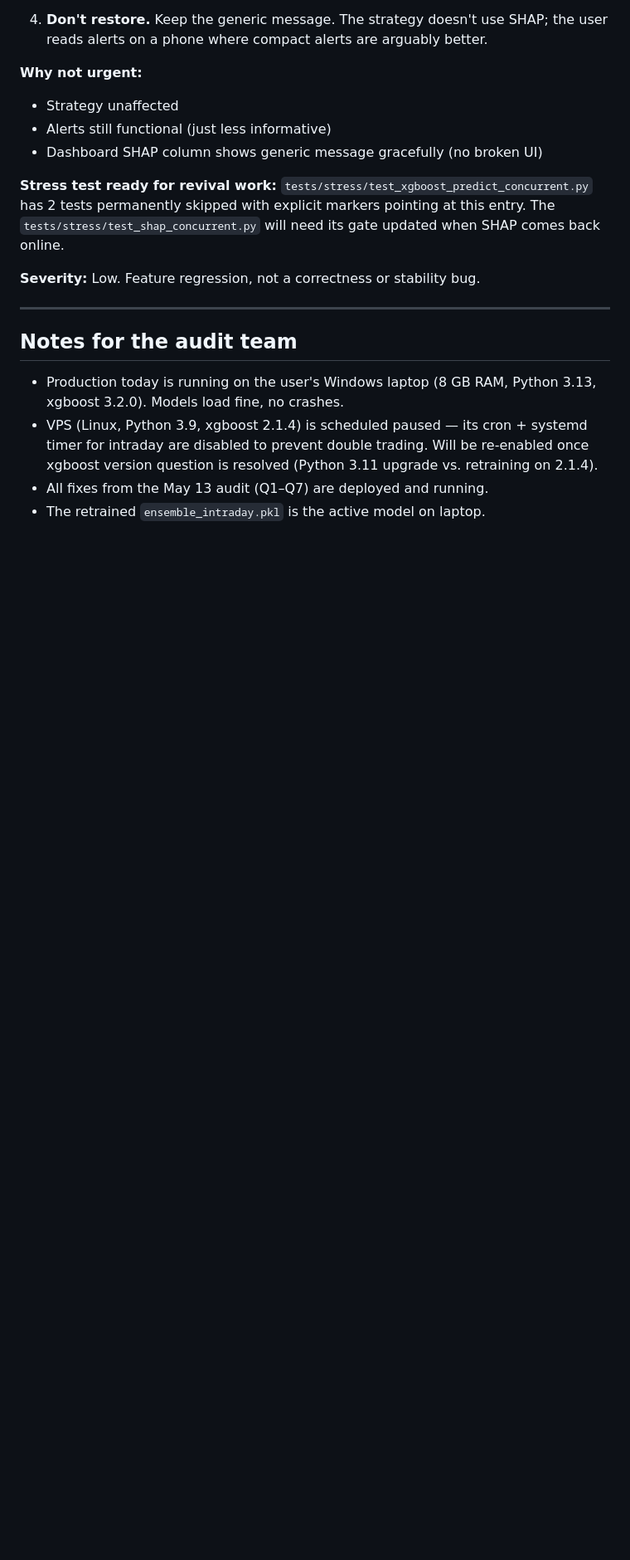
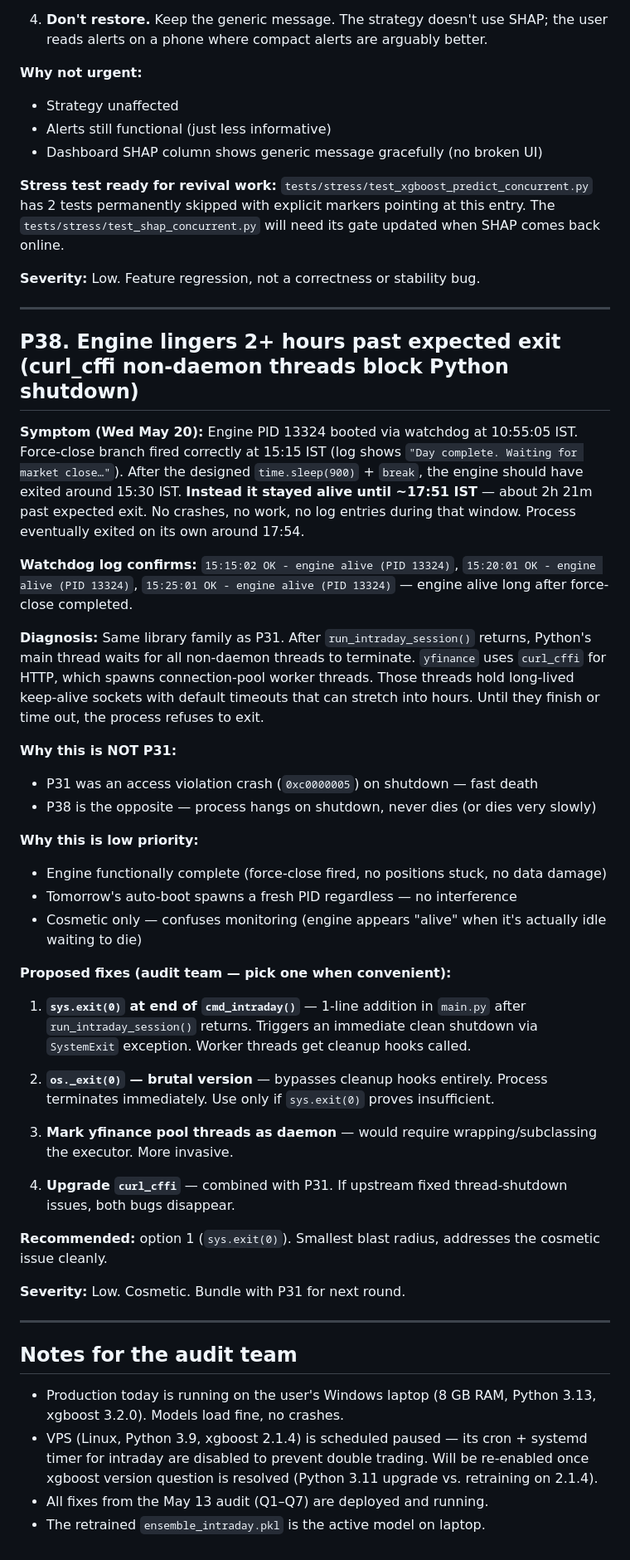
Before and after one commit to aditya2529/AI-Stock-Market-Analyzer, a Markdown page: PENDING_AUDIT_FIXES.md, the part around the change. Shown at 83% size. Rendered like a GitHub page; blank space fills up the shorter version.

Commit message:
audit-pending: P38 — engine lingers 2h+ past expected exit (curl_cffi threads block Python shutdown)
Investigation today (May 20): Engine PID 13324 booted 10:55, force-close
correctly fired at 15:15 ("Day complete" log present), but process
refused to terminate until ~17:51 — 2h21m past expected exit.

Root cause: same library family as P31. yfinance uses curl_cffi which
spawns non-daemon connection-pool worker threads. After main thread
returns, Python waits for them; their default socket timeouts can
stretch hours.

Different failure mode from P31 (which CRASHES on shutdown); P38 HANGS
on shutdown. Same underlying library though, so bundling for next
audit round.

Low priority — functionally complete, just cosmetically wrong.
Recommended fix: sys.exit(0) at end of cmd_intraday() — 1 line.

Co-Authored-By: Claude Sonnet 4.6 <noreply@anthropic.com>

```diff
--- a/PENDING_AUDIT_FIXES.md
+++ b/PENDING_AUDIT_FIXES.md
@@ -1763,6 +1763,39 @@ Test asserts:
 
 ---
 
+## P38. Engine lingers 2+ hours past expected exit (curl_cffi non-daemon threads block Python shutdown)
+
+**Symptom (Wed May 20):** Engine PID 13324 booted via watchdog at 10:55:05 IST. Force-close branch fired correctly at 15:15 IST (log shows `"Day complete. Waiting for market close…"`). After the designed `time.sleep(900)` + `break`, the engine should have exited around 15:30 IST. **Instead it stayed alive until ~17:51 IST** — about 2h 21m past expected exit. No crashes, no work, no log entries during that window. Process eventually exited on its own around 17:54.
+
+**Watchdog log confirms:** `15:15:02 OK - engine alive (PID 13324)`, `15:20:01 OK - engine alive (PID 13324)`, `15:25:01 OK - engine alive (PID 13324)` — engine alive long after force-close completed.
+
+**Diagnosis:** Same library family as P31. After `run_intraday_session()` returns, Python's main thread waits for all non-daemon threads to terminate. `yfinance` uses `curl_cffi` for HTTP, which spawns connection-pool worker threads. Those threads hold long-lived keep-alive sockets with default timeouts that can stretch into hours. Until they finish or time out, the process refuses to exit.
+
+**Why this is NOT P31:**
+- P31 was an access violation crash (`0xc0000005`) on shutdown — fast death
+- P38 is the opposite — process hangs on shutdown, never dies (or dies very slowly)
+
+**Why this is low priority:**
+- Engine functionally complete (force-close fired, no positions stuck, no data damage)
+- Tomorrow's auto-boot spawns a fresh PID regardless — no interference
+- Cosmetic only — confuses monitoring (engine appears "alive" when it's actually idle waiting to die)
+
+**Proposed fixes (audit team — pick one when convenient):**
+
+1. **`sys.exit(0)` at end of `cmd_intraday()`** — 1-line addition in `main.py` after `run_intraday_session()` returns. Triggers an immediate clean shutdown via `SystemExit` exception. Worker threads get cleanup hooks called.
+
+2. **`os._exit(0)` — brutal version** — bypasses cleanup hooks entirely. Process terminates immediately. Use only if `sys.exit(0)` proves insufficient.
+
+3. **Mark yfinance pool threads as daemon** — would require wrapping/subclassing the executor. More invasive.
+
+4. **Upgrade `curl_cffi`** — combined with P31. If upstream fixed thread-shutdown issues, both bugs disappear.
+
+**Recommended:** option 1 (`sys.exit(0)`). Smallest blast radius, addresses the cosmetic issue cleanly.
+
+**Severity:** Low. Cosmetic. Bundle with P31 for next round.
+
+---
+
 ## Notes for the audit team
 
 - Production today is running on the user's Windows laptop (8 GB RAM,
```
